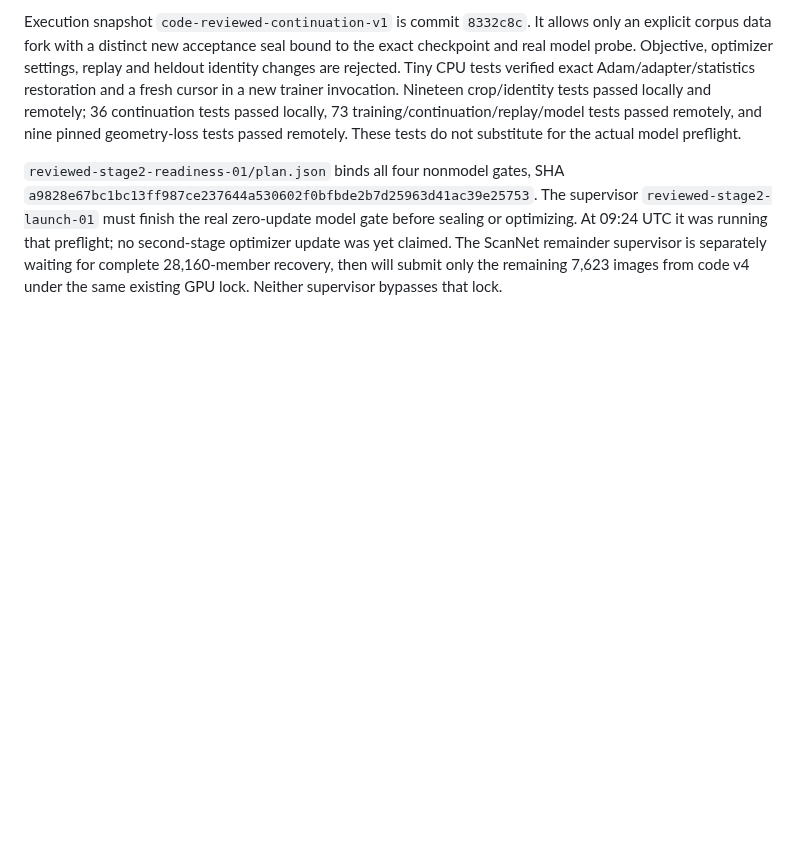
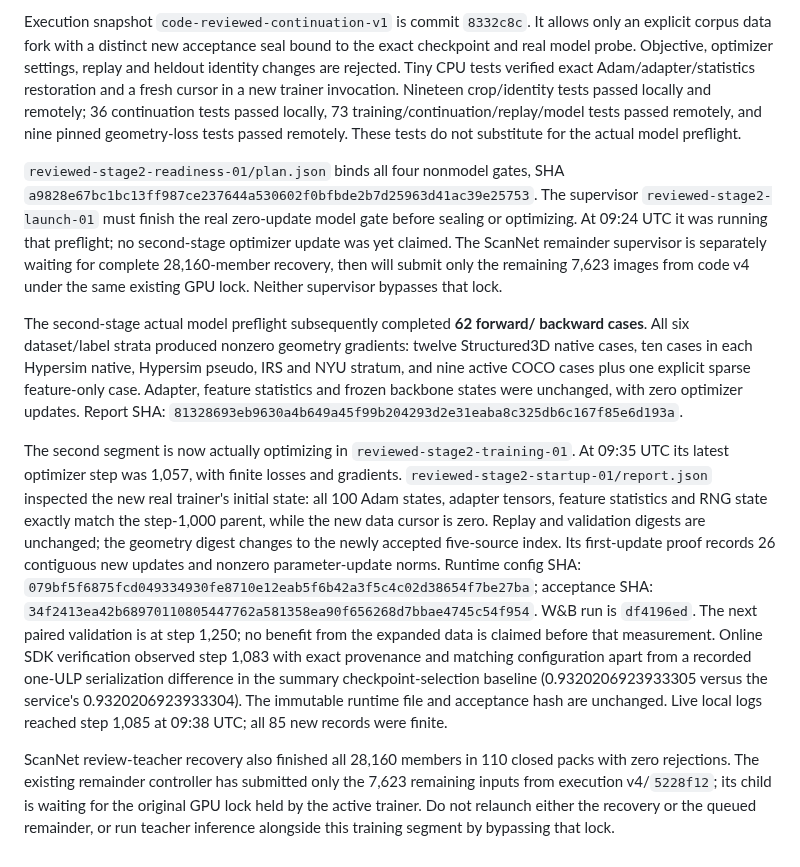
Before and after one commit to chongxi/radio-moge, a Markdown page: docs/geometry-corpus-acceptance.md, the part around the change. Drawn GitHub-style; blank space fills up the shorter version.

Commit message:
Record actual expanded training startup and completed teacher recovery

```diff
--- a/docs/geometry-corpus-acceptance.md
+++ b/docs/geometry-corpus-acceptance.md
@@ -1641,3 +1641,36 @@ preflight; no second-stage optimizer update was yet claimed. The ScanNet
 remainder supervisor is separately waiting for complete 28,160-member recovery,
 then will submit only the remaining 7,623 images from code v4 under the same
 existing GPU lock. Neither supervisor bypasses that lock.
+
+The second-stage actual model preflight subsequently completed **62 forward/
+backward cases**. All six dataset/label strata produced nonzero geometry
+gradients: twelve Structured3D native cases, ten cases in each Hypersim native,
+Hypersim pseudo, IRS and NYU stratum, and nine active COCO cases plus one
+explicit sparse feature-only case. Adapter, feature statistics and frozen
+backbone states were unchanged, with zero optimizer updates. Report SHA:
+`81328693eb9630a4b649a45f99b204293d2e31eaba8c325db6c167f85e6d193a`.
+
+The second segment is now actually optimizing in `reviewed-stage2-training-01`.
+At 09:35 UTC its latest optimizer step was 1,057, with finite losses and
+gradients. `reviewed-stage2-startup-01/report.json` inspected the new real
+trainer's initial state: all 100 Adam states, adapter tensors, feature statistics
+and RNG state exactly match the step-1,000 parent, while the new data cursor is
+zero. Replay and validation digests are unchanged; the geometry digest changes
+to the newly accepted five-source index. Its first-update proof records 26
+contiguous new updates and nonzero parameter-update norms. Runtime config SHA:
+`079bf5f6875fcd049334930fe8710e12eab5f6b42a3f5c4c02d38654f7be27ba`;
+acceptance SHA: `34f2413ea42b68970110805447762a581358ea90f656268d7bbae4745c54f954`.
+W&B run is `df4196ed`. The next paired validation is at step 1,250; no benefit
+from the expanded data is claimed before that measurement.
+Online SDK verification observed step 1,083 with exact provenance and matching
+configuration apart from a recorded one-ULP serialization difference in the
+summary checkpoint-selection baseline (0.9320206923933305 versus the service's
+0.9320206923933304). The immutable runtime file and acceptance hash are unchanged.
+Live local logs reached step 1,085 at 09:38 UTC; all 85 new records were finite.
+
+ScanNet review-teacher recovery also finished all 28,160 members in 110 closed
+packs with zero rejections. The existing remainder controller has submitted
+only the 7,623 remaining inputs from execution v4/`5228f12`; its child is waiting
+for the original GPU lock held by the active trainer. Do not relaunch either
+the recovery or the queued remainder, or run teacher inference alongside this
+training segment by bypassing that lock.
```
